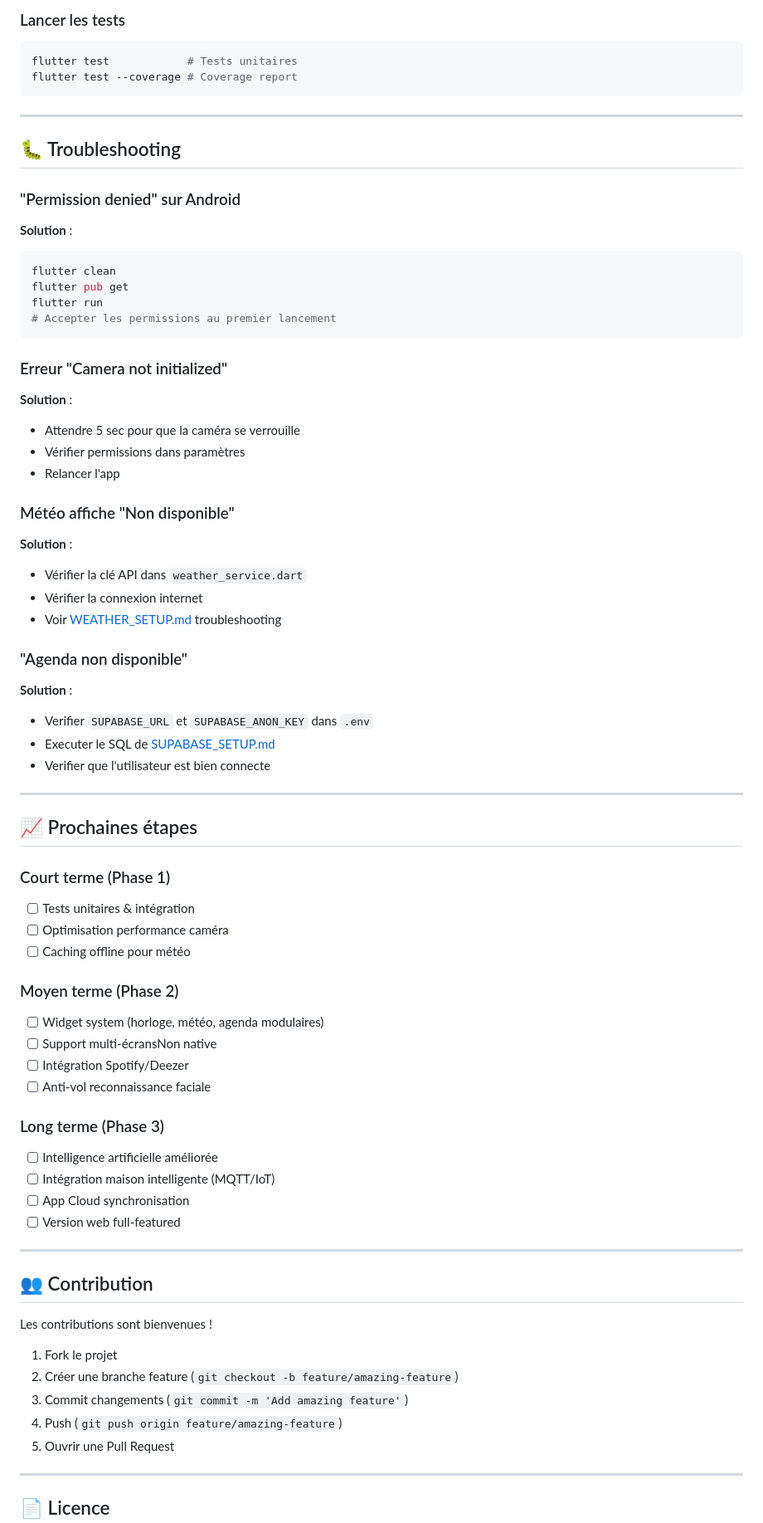
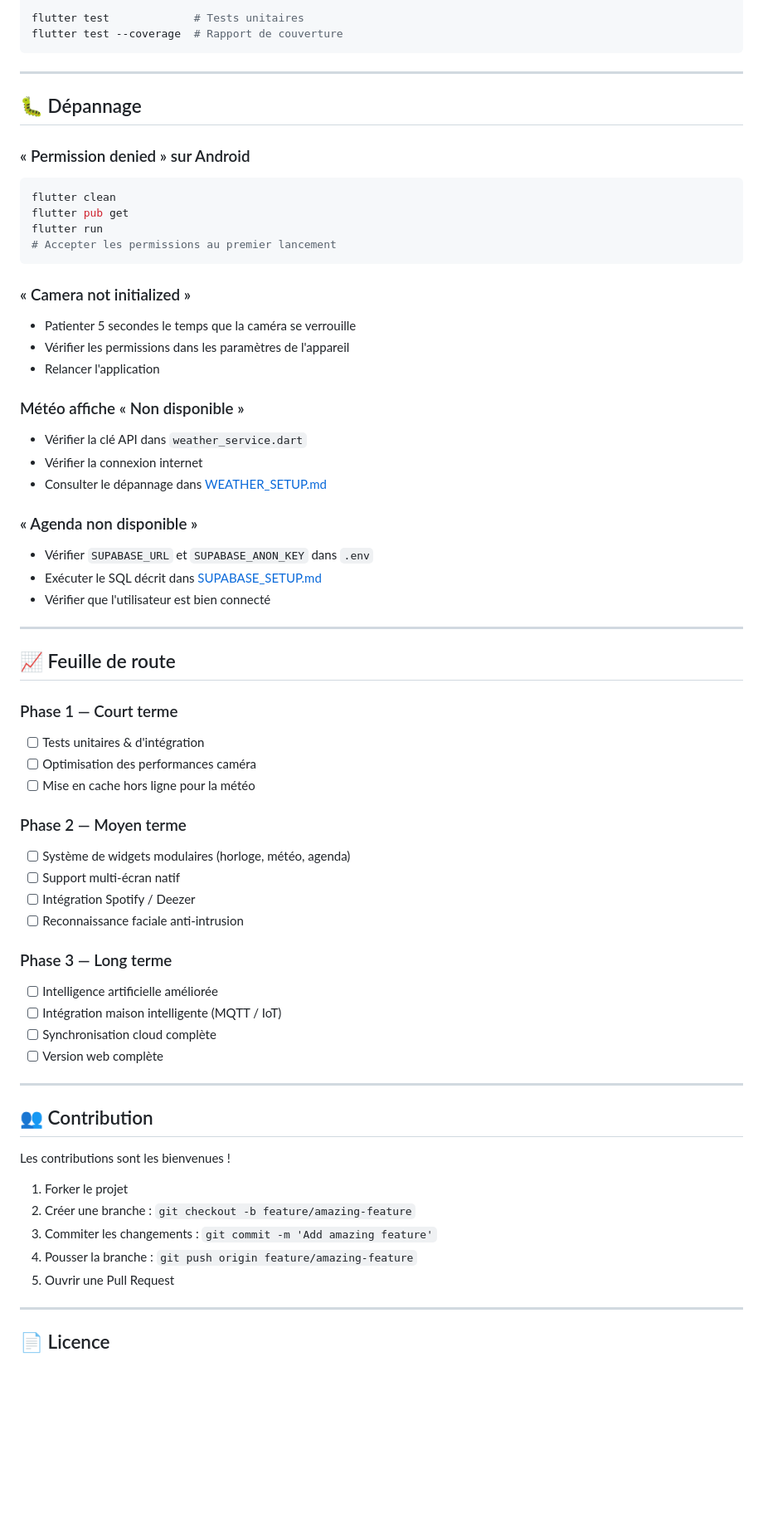
Before and after one commit to josoavj/magicmirror, a Markdown page: README.md, the part around one of its changes. Shown at 83% size. Rendered like a GitHub page; blank space fills up the shorter version.

````diff
--- a/README.md
+++ b/README.md
@@ -251,16 +265,14 @@ flutter pub get         # Dépendances
 
-### Lancer les tests
-```bash
-flutter test            # Tests unitaires
-flutter test --coverage # Coverage report
+flutter test             # Tests unitaires
+flutter test --coverage  # Rapport de couverture
 ```
 
 ---
 
-## 🐛 Troubleshooting
+## 🐛 Dépannage
 
-### "Permission denied" sur Android
-**Solution** :
+### « Permission denied » sur Android
+
 ```bash
 flutter clean
 flutter pub get
@@ -268,55 +280,58 @@ flutter run
 # Accepter les permissions au premier lancement
 ```
 
-### Erreur "Camera not initialized"
-**Solution** :
-- Attendre 5 sec pour que la caméra se verrouille
-- Vérifier permissions dans paramètres
-- Relancer l'app
+### « Camera not initialized »
 
-### Météo affiche "Non disponible"
-**Solution** :
+- Patienter 5 secondes le temps que la caméra se verrouille
+- Vérifier les permissions dans les paramètres de l'appareil
+- Relancer l'application
+
+### Météo affiche « Non disponible »
+
 - Vérifier la clé API dans `weather_service.dart`
 - Vérifier la connexion internet
-- Voir [WEATHER_SETUP.md](docs/WEATHER_SETUP.md) troubleshooting
+- Consulter le dépannage dans [WEATHER_SETUP.md](docs/WEATHER_SETUP.md)
 
-### "Agenda non disponible"
-**Solution** :
-- Verifier `SUPABASE_URL` et `SUPABASE_ANON_KEY` dans `.env`
-- Executer le SQL de [SUPABASE_SETUP.md](docs/SUPABASE_SETUP.md)
-- Verifier que l'utilisateur est bien connecte
+### « Agenda non disponible »
+
+- Vérifier `SUPABASE_URL` et `SUPABASE_ANON_KEY` dans `.env`
+- Exécuter le SQL décrit dans [SUPABASE_SETUP.md](docs/SUPABASE_SETUP.md)
+- Vérifier que l'utilisateur est bien connecté
 
 ---
 
-## 📈 Prochaines étapes
+## 📈 Feuille de route
 
-### Court terme (Phase 1)
-- [ ] Tests unitaires & intégration
-- [ ] Optimisation performance caméra
-- [ ] Caching offline pour météo
+### Phase 1 — Court terme
 
-### Moyen terme (Phase 2)
-- [ ] Widget system (horloge, météo, agenda modulaires)
-- [ ] Support multi-écransNon native
-- [ ] Intégration Spotify/Deezer
-- [ ] Anti-vol reconnaissance faciale
+- [ ] Tests unitaires & d'intégration
+- [ ] Optimisation des performances caméra
+- [ ] Mise en cache hors ligne pour la météo
 
-### Long terme (Phase 3)
+### Phase 2 — Moyen terme
+
+- [ ] Système de widgets modulaires (horloge, météo, agenda)
+- [ ] Support multi-écran natif
+- [ ] Intégration Spotify / Deezer
+- [ ] Reconnaissance faciale anti-intrusion
+
+### Phase 3 — Long terme
+
 - [ ] Intelligence artificielle améliorée
-- [ ] Intégration maison intelligente (MQTT/IoT)
-- [ ] App Cloud synchronisation
-- [ ] Version web full-featured
+- [ ] Intégration maison intelligente (MQTT / IoT)
+- [ ] Synchronisation cloud complète
+- [ ] Version web complète
 
 ---
 
 ## 👥 Contribution
 
-Les contributions sont bienvenues !
+Les contributions sont les bienvenues !
 
-1. Fork le projet
-2. Créer une branche feature (`git checkout -b feature/amazing-feature`)
-3. Commit changements (`git commit -m 'Add amazing feature'`)
-4. Push (`git push origin feature/amazing-feature`)
+1. Forker le projet
+2. Créer une branche : `git checkout -b feature/amazing-feature`
+3. Commiter les changements : `git commit -m 'Add amazing feature'`
+4. Pousser la branche : `git push origin feature/amazing-feature`
 5. Ouvrir une Pull Request
 
 ---
````
Also changed, not shown: other parts of README.md (+118 -103 lines).
